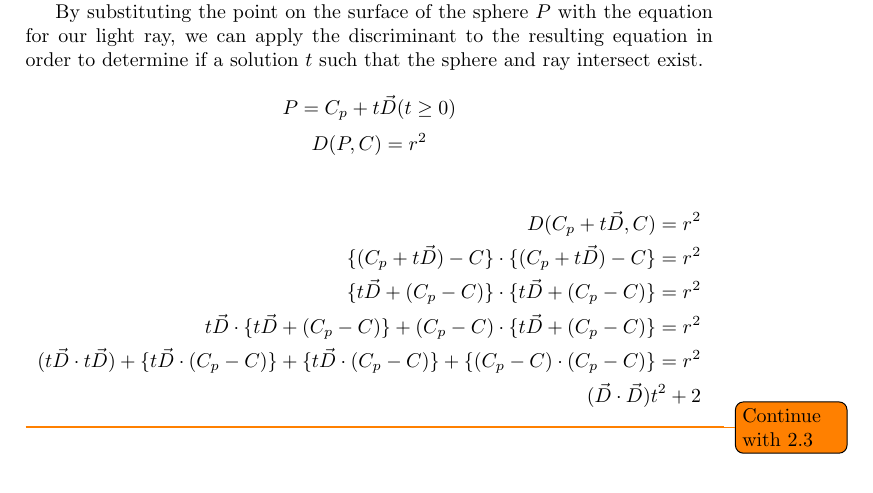
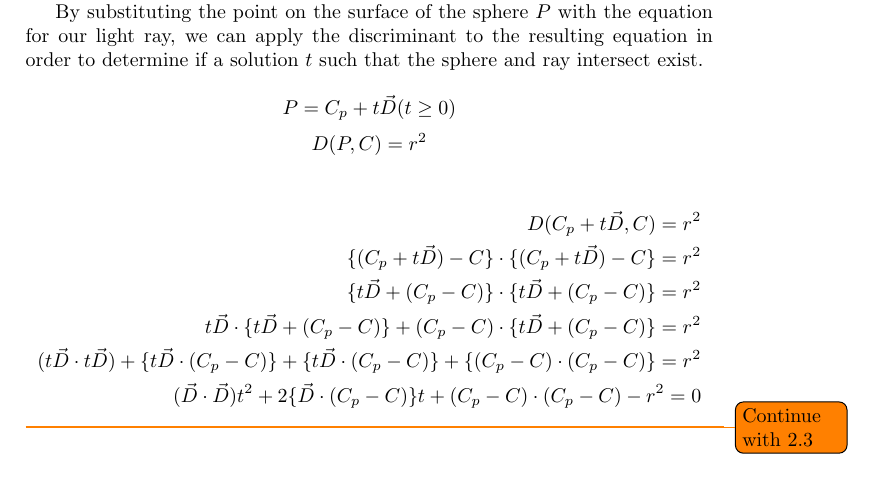
Before and after one commit to Wide0125/Computer-Graphics-Research-Paper, a LaTeX paper (Paper.tex): part of page 13 of 14, cut so that both start at the same text. Compiled offline with pdfLaTeX.

Commit message:
Update quadratic equation derivation in Paper.tex and regenerate associated files

```diff
--- a/Paper.tex
+++ b/Paper.tex
@@ -368,8 +368,10 @@ D(P, C) = r^{2}
     \{t\vec{D} + (C_{p} - C)\} \cdot \{t\vec{D} + (C_{p} - C)\} = r^{2} \\
     t\vec{D} \cdot \{t\vec{D} + (C_{p} - C)\} + (C_{p} - C) \cdot \{t\vec{D} + (C_{p} - C)\} = r^{2} \\
     (t\vec{D} \cdot t\vec{D}) + \{t\vec{D} \cdot (C_{p} - C)\} + \{t\vec{D} \cdot (C_{p} - C)\} + \{(C_{p} - C) \cdot (C_{p} - C)\} = r^{2} \\
-    (\vec{D} \cdot \vec{D})t^{2} + 2
+    (\vec{D} \cdot \vec{D})t^{2} + 2\{\vec{D} \cdot (C_{p} - C)\}t + (C_{p} - C) \cdot (C_{p} - C) - r^{2} = 0
 \end{align*}
+
+
 
 \todo{Continue with 2.3}
 
```
Also changed, not shown: Paper.pdf, 5 other files.
